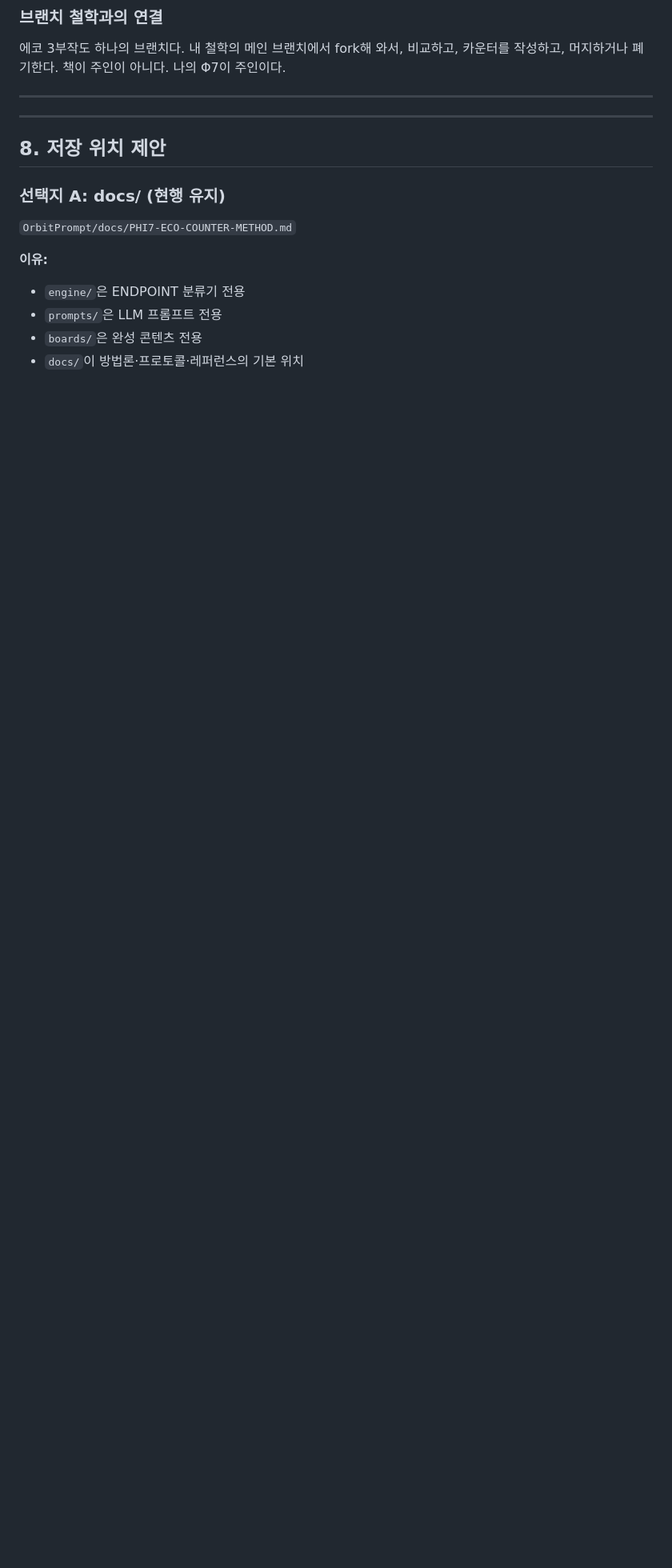
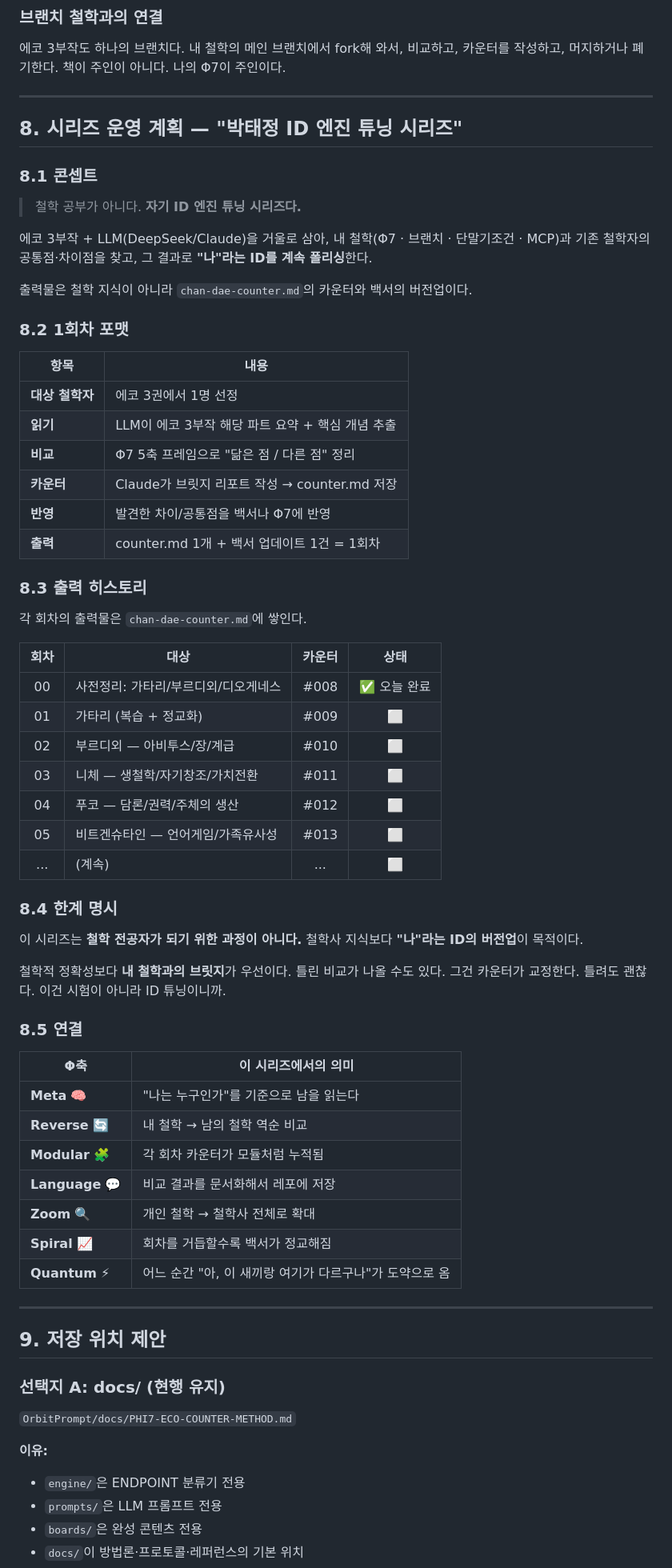
Before and after one commit to dtslib1979/OrbitPrompt, a Markdown page: docs/PHI7-ECO-COUNTER-METHOD.md, the part around the change. Shown at 80% size. GitHub-like rendering; blank space fills up the shorter version.

Commit message:
docs: 시리즈 운영 계획 추가 — 박태정 ID 엔진 튜닝 시리즈
8. 시리즈 운영 계획:
- 콘셉트: 철학 공부가 아니다, 자기 ID 엔진 튜닝이다
- 1회차 포맷: 읽기→비교→카운터→반영→출력
- 출력 히스토리: 회차별 카운터 로그 (009~)
- 한계 명시: 철학적 정확성보다 ID 버전업이 목적
- Φ7 드라이버 연결

```diff
--- a/docs/PHI7-ECO-COUNTER-METHOD.md
+++ b/docs/PHI7-ECO-COUNTER-METHOD.md
@@ -178,9 +178,67 @@ Layer 3 — Claude 카운터 (브릿지 엔진)
 
 ---
 
+## 8. 시리즈 운영 계획 — "박태정 ID 엔진 튜닝 시리즈"
+
+### 8.1 콘셉트
+
+> 철학 공부가 아니다. **자기 ID 엔진 튜닝 시리즈다.**
+
+에코 3부작 + LLM(DeepSeek/Claude)을 거울로 삼아,
+내 철학(Φ7 · 브랜치 · 단말기조건 · MCP)과 기존 철학자의 공통점·차이점을 찾고,
+그 결과로 **"나"라는 ID를 계속 폴리싱**한다.
+
+출력물은 철학 지식이 아니라 `chan-dae-counter.md`의 카운터와 백서의 버전업이다.
+
+### 8.2 1회차 포맷
+
+| 항목 | 내용 |
+|------|-------|
+| **대상 철학자** | 에코 3권에서 1명 선정 |
+| **읽기** | LLM이 에코 3부작 해당 파트 요약 + 핵심 개념 추출 |
+| **비교** | Φ7 5축 프레임으로 "닮은 점 / 다른 점" 정리 |
+| **카운터** | Claude가 브릿지 리포트 작성 → counter.md 저장 |
+| **반영** | 발견한 차이/공통점을 백서나 Φ7에 반영 |
+| **출력** | counter.md 1개 + 백서 업데이트 1건 = 1회차 |
+
+### 8.3 출력 히스토리
+
+각 회차의 출력물은 `chan-dae-counter.md`에 쌓인다.
+
+| 회차 | 대상 | 카운터 | 상태 |
+|:----:|------|:------:|:----:|
+| 00 | 사전정리: 가타리/부르디외/디오게네스 | #008 | ✅ 오늘 완료 |
+| 01 | 가타리 (복습 + 정교화) | #009 | ⬜ |
+| 02 | 부르디외 — 아비투스/장/계급 | #010 | ⬜ |
+| 03 | 니체 — 생철학/자기창조/가치전환 | #011 | ⬜ |
+| 04 | 푸코 — 담론/권력/주체의 생산 | #012 | ⬜ |
+| 05 | 비트겐슈타인 — 언어게임/가족유사성 | #013 | ⬜ |
+| ... | (계속) | ... | ⬜ |
+
+### 8.4 한계 명시
+
+이 시리즈는 **철학 전공자가 되기 위한 과정이 아니다.**
+철학사 지식보다 **"나"라는 ID의 버전업**이 목적이다.
+
+철학적 정확성보다 **내 철학과의 브릿지**가 우선이다.
+틀린 비교가 나올 수도 있다. 그건 카운터가 교정한다.
+틀려도 괜찮다. 이건 시험이 아니라 ID 튜닝이니까.
+
+### 8.5 연결
+
+| Φ축 | 이 시리즈에서의 의미 |
+|-----|-------------------|
+| **Meta** 🧠 | "나는 누구인가"를 기준으로 남을 읽는다 |
+| **Reverse** 🔄 | 내 철학 → 남의 철학 역순 비교 |
+| **Modular** 🧩 | 각 회차 카운터가 모듈처럼 누적됨 |
+| **Language** 💬 | 비교 결과를 문서화해서 레포에 저장 |
+| **Zoom** 🔍 | 개인 철학 → 철학사 전체로 확대 |
+| **Spiral** 📈 | 회차를 거듭할수록 백서가 정교해짐 |
+| **Quantum** ⚡ | 어느 순간 "아, 이 새끼랑 여기가 다르구나"가 도약으로 옴 |
+
 ---
 
-## 8. 저장 위치 제안
+## 9. 저장 위치 제안
 
 ### 선택지 A: docs/ (현행 유지)
 
```
